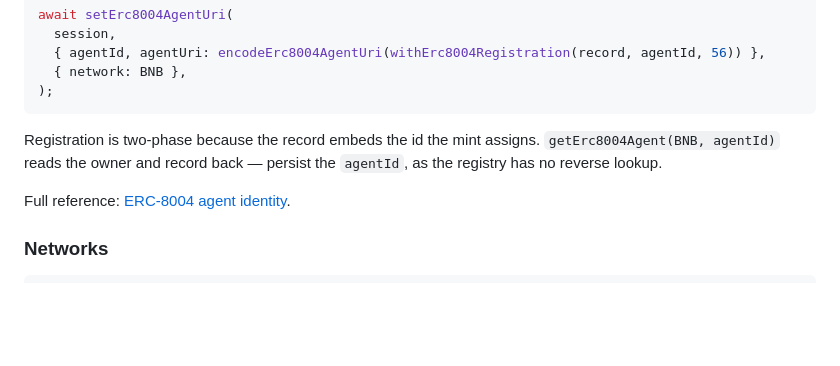
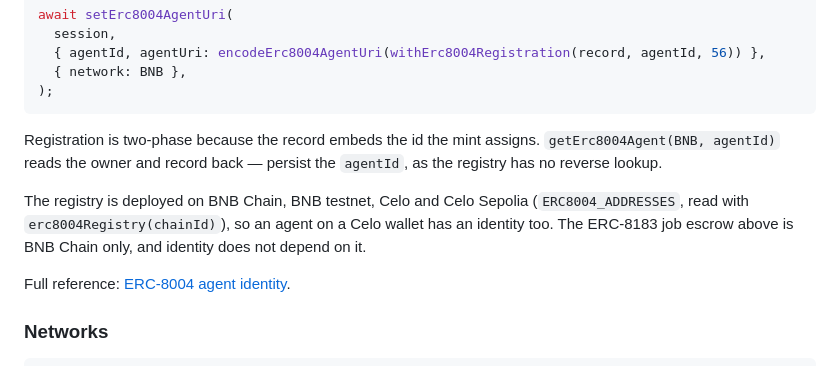
Before and after one commit to altananetwork/altana-sdk, a Markdown page: packages/wallet/README.md, the part around the change. Drawn GitHub-style; blank space fills up the shorter version.

Commit message:
Say in the wallet README that the identity registry is on Celo too

```diff
--- a/packages/wallet/README.md
+++ b/packages/wallet/README.md
@@ -144,6 +144,11 @@ Registration is two-phase because the record embeds the id the mint assigns.
 `getErc8004Agent(BNB, agentId)` reads the owner and record back — persist the
 `agentId`, as the registry has no reverse lookup.
 
+The registry is deployed on BNB Chain, BNB testnet, Celo and Celo Sepolia
+(`ERC8004_ADDRESSES`, read with `erc8004Registry(chainId)`), so an agent on a
+Celo wallet has an identity too. The ERC-8183 job escrow above is BNB Chain
+only, and identity does not depend on it.
+
 Full reference: [ERC-8004 agent identity](https://docs.altana.network/sdk/erc8004).
 
 
```
